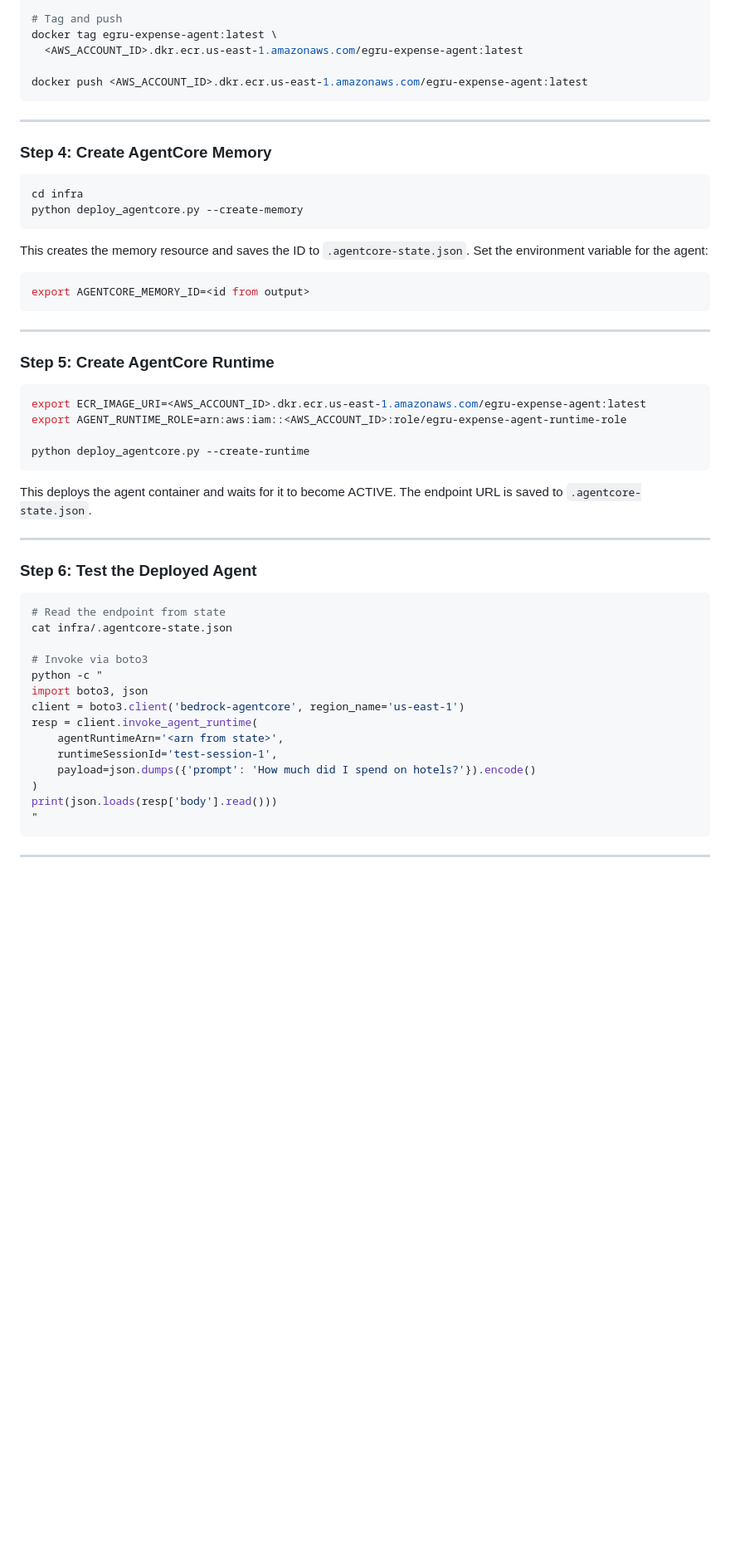
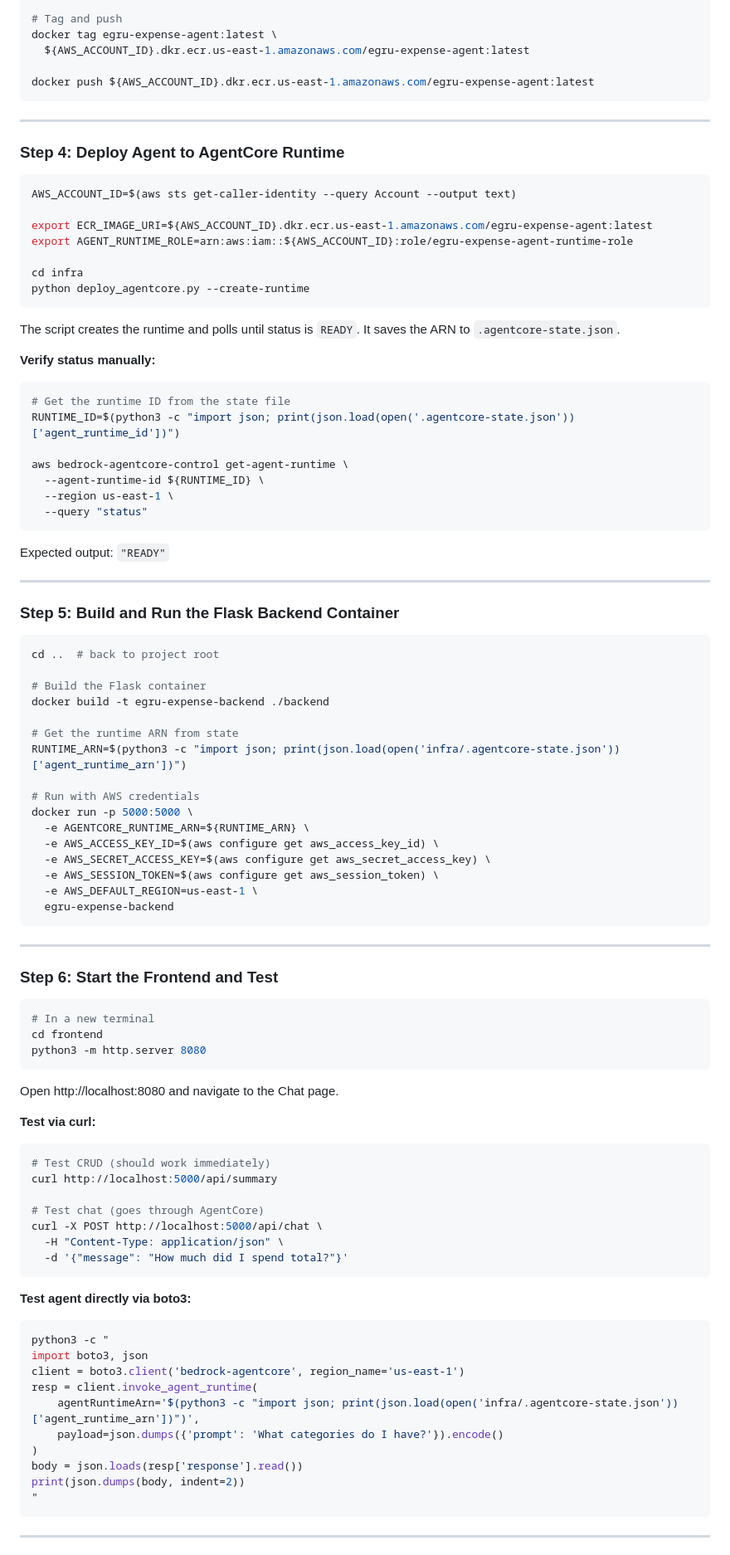
Before and after one commit to EricGrudzien/expense-tracker-agentcore, a Markdown page: infra/README.md, the part around one of its changes. Shown at 83% size. Rendered like a GitHub page; blank space fills up the shorter version.

````diff
--- a/infra/README.md
+++ b/infra/README.md
@@ -92,59 +98,98 @@ docker build --platform linux/arm64 -f infra/Dockerfile -t egru-expense-agent .
 
 # Tag and push
 docker tag egru-expense-agent:latest \
-  <AWS_ACCOUNT_ID>.dkr.ecr.us-east-1.amazonaws.com/egru-expense-agent:latest
+  ${AWS_ACCOUNT_ID}.dkr.ecr.us-east-1.amazonaws.com/egru-expense-agent:latest
 
-docker push <AWS_ACCOUNT_ID>.dkr.ecr.us-east-1.amazonaws.com/egru-expense-agent:latest
+docker push ${AWS_ACCOUNT_ID}.dkr.ecr.us-east-1.amazonaws.com/egru-expense-agent:latest
 ```
 
 ---
 
-### Step 4: Create AgentCore Memory
+### Step 4: Deploy Agent to AgentCore Runtime
 
 ```bash
+AWS_ACCOUNT_ID=$(aws sts get-caller-identity --query Account --output text)
+
+export ECR_IMAGE_URI=${AWS_ACCOUNT_ID}.dkr.ecr.us-east-1.amazonaws.com/egru-expense-agent:latest
+export AGENT_RUNTIME_ROLE=arn:aws:iam::${AWS_ACCOUNT_ID}:role/egru-expense-agent-runtime-role
+
 cd infra
-python deploy_agentcore.py --create-memory
+python deploy_agentcore.py --create-runtime
 ```
 
-This creates the memory resource and saves the ID to `.agentcore-state.json`.
-Set the environment variable for the agent:
+The script creates the runtime and polls until status is `READY`. It saves the ARN to
+`.agentcore-state.json`.
+
+**Verify status manually:**
+```bash
+# Get the runtime ID from the state file
+RUNTIME_ID=$(python3 -c "import json; print(json.load(open('.agentcore-state.json'))['agent_runtime_id'])")
+
+aws bedrock-agentcore-control get-agent-runtime \
+  --agent-runtime-id ${RUNTIME_ID} \
+  --region us-east-1 \
+  --query "status"
+```
+
+Expected output: `"READY"`
+
+---
+
+### Step 5: Build and Run the Flask Backend Container
 
 ```bash
-export AGENTCORE_MEMORY_ID=<id from output>
+cd ..  # back to project root
+
+# Build the Flask container
+docker build -t egru-expense-backend ./backend
+
+# Get the runtime ARN from state
+RUNTIME_ARN=$(python3 -c "import json; print(json.load(open('infra/.agentcore-state.json'))['agent_runtime_arn'])")
+
+# Run with AWS credentials
+docker run -p 5000:5000 \
+  -e AGENTCORE_RUNTIME_ARN=${RUNTIME_ARN} \
+  -e AWS_ACCESS_KEY_ID=$(aws configure get aws_access_key_id) \
+  -e AWS_SECRET_ACCESS_KEY=$(aws configure get aws_secret_access_key) \
+  -e AWS_SESSION_TOKEN=$(aws configure get aws_session_token) \
+  -e AWS_DEFAULT_REGION=us-east-1 \
+  egru-expense-backend
 ```
 
 ---
 
-### Step 5: Create AgentCore Runtime
+### Step 6: Start the Frontend and Test
 
 ```bash
-export ECR_IMAGE_URI=<AWS_ACCOUNT_ID>.dkr.ecr.us-east-1.amazonaws.com/egru-expense-agent:latest
-export AGENT_RUNTIME_ROLE=arn:aws:iam::<AWS_ACCOUNT_ID>:role/egru-expense-agent-runtime-role
-
-python deploy_agentcore.py --create-runtime
+# In a new terminal
+cd frontend
+python3 -m http.server 8080
 ```
 
-This deploys the agent container and waits for it to become ACTIVE.
-The endpoint URL is saved to `.agentcore-state.json`.
+Open http://localhost:8080 and navigate to the Chat page.
 
----
+**Test via curl:**
+```bash
+# Test CRUD (should work immediately)
+curl http://localhost:5000/api/summary
 
-### Step 6: Test the Deployed Agent
+# Test chat (goes through AgentCore)
+curl -X POST http://localhost:5000/api/chat \
+  -H "Content-Type: application/json" \
+  -d '{"message": "How much did I spend total?"}'
+```
 
+**Test agent directly via boto3:**
 ```bash
-# Read the endpoint from state
-cat infra/.agentcore-state.json
-
-# Invoke via boto3
-python -c "
+python3 -c "
 import boto3, json
 client = boto3.client('bedrock-agentcore', region_name='us-east-1')
 resp = client.invoke_agent_runtime(
-    agentRuntimeArn='<arn from state>',
-    runtimeSessionId='test-session-1',
-    payload=json.dumps({'prompt': 'How much did I spend on hotels?'}).encode()
+    agentRuntimeArn='$(python3 -c "import json; print(json.load(open('infra/.agentcore-state.json'))['agent_runtime_arn'])")',
+    payload=json.dumps({'prompt': 'What categories do I have?'}).encode()
 )
-print(json.loads(resp['body'].read()))
+body = json.loads(resp['response'].read())
+print(json.dumps(body, indent=2))
 "
 ```
 
````
Also changed, not shown: other parts of infra/README.md (+61 -54 lines).
